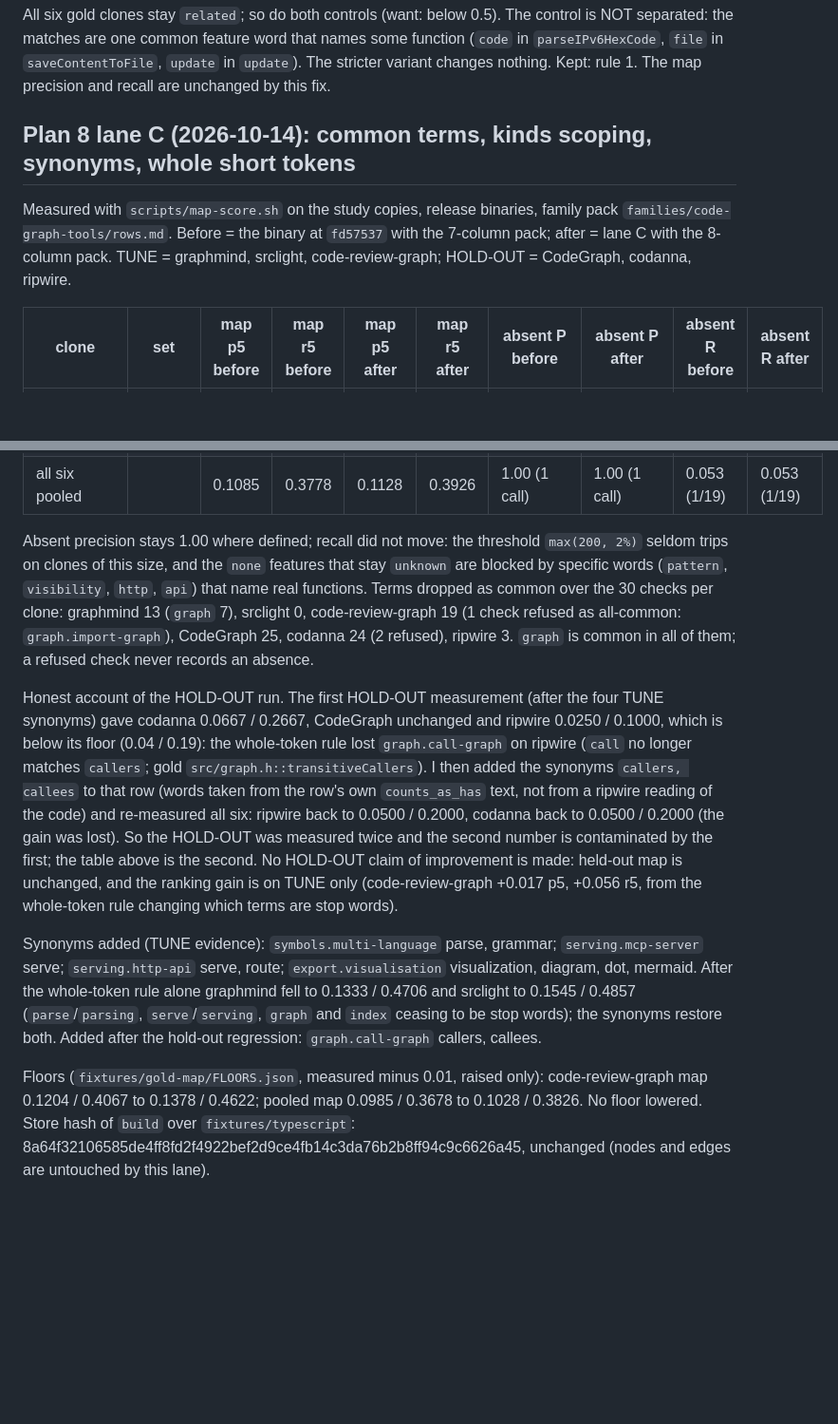
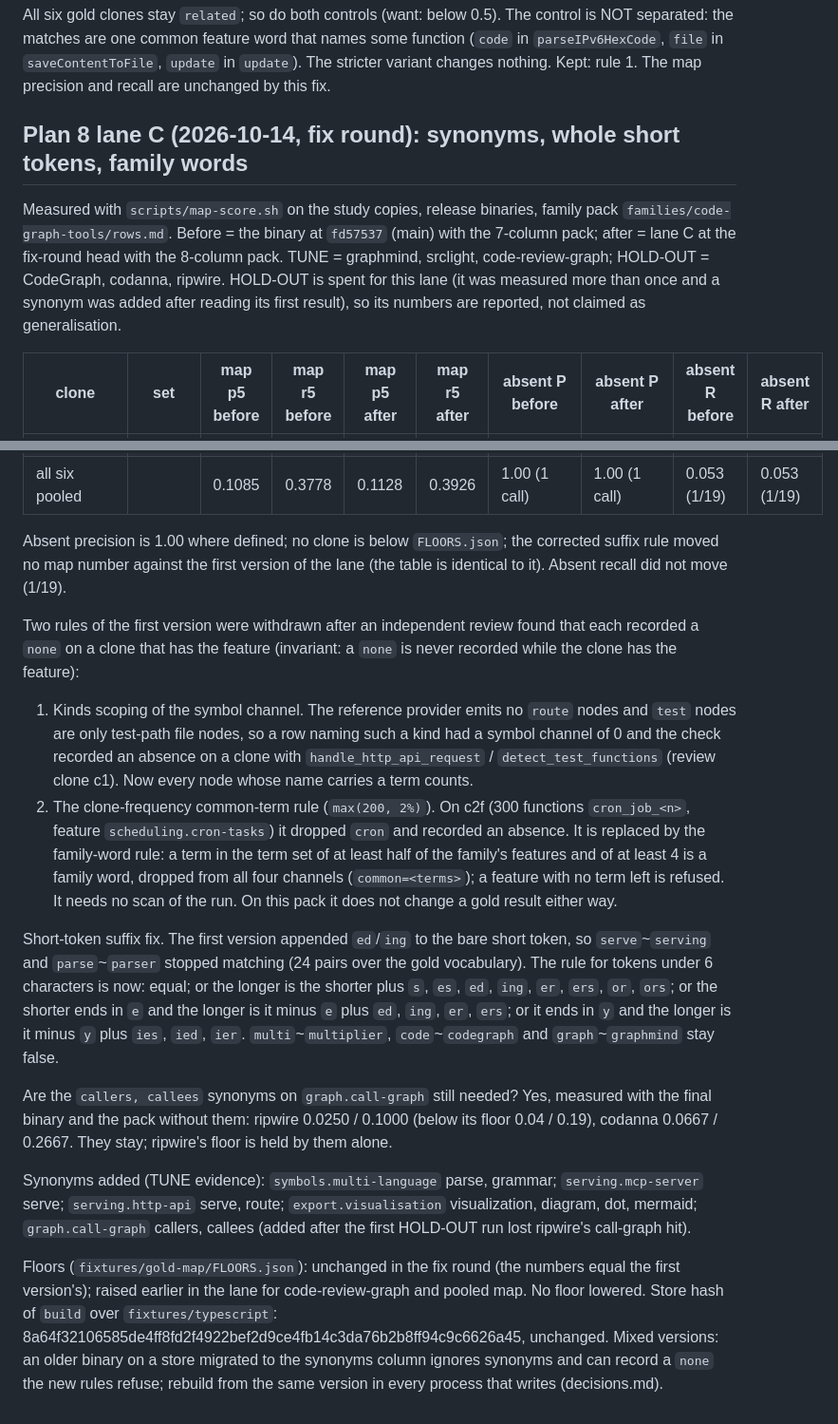
Before and after one commit to massrelay-ai/comparegraph, a Markdown page: docs/reports/2026-10-14-mapping-gold-first-measurement.md, 2 parts joined by grey strips. Shown at 95% size. Drawn GitHub-style; blank space fills up the shorter version.

Commit message:
docs(report): lane C final table after the fix round
Co-Authored-By: Claude Fable 5.1 <noreply@anthropic.com>

```diff
--- a/docs/reports/2026-10-14-mapping-gold-first-measurement.md
+++ b/docs/reports/2026-10-14-mapping-gold-first-measurement.md
@@ -111,11 +111,13 @@ Reviewers found that `relate` could not say no: a term is informative only when
 All six gold clones stay `related`; so do both controls (want: below 0.5). The control is NOT separated: the matches are one common feature word that names some function (`code` in `parseIPv6HexCode`, `file` in `saveContentToFile`, `update` in `update`). The stricter variant changes nothing. Kept: rule 1. The map precision and recall are unchanged by this fix.
 
 
-## Plan 8 lane C (2026-10-14): common terms, kinds scoping, synonyms, whole short tokens
+## Plan 8 lane C (2026-10-14, fix round): synonyms, whole short tokens, family words
 
 Measured with `scripts/map-score.sh` on the study copies, release binaries, family pack `families/code-graph-tools/rows.md`.
-Before = the binary at `fd57537` with the 7-column pack; after = lane C with the 8-column pack. TUNE = graphmind, srclight,
-code-review-graph; HOLD-OUT = CodeGraph, codanna, ripwire.
+Before = the binary at `fd57537` (main) with the 7-column pack; after = lane C at the fix-round head with the 8-column pack.
+TUNE = graphmind, srclight, code-review-graph; HOLD-OUT = CodeGraph, codanna, ripwire. HOLD-OUT is spent for this lane (it was
+measured more than once and a synonym was added after reading its first result), so its numbers are reported, not claimed as
+generalisation.
 
 | clone | set | map p5 before | map r5 before | map p5 after | map r5 after | absent P before | absent P after | absent R before | absent R after |
 |---|---|---|---|---|---|---|---|---|---|
@@ -129,26 +131,36 @@ code-review-graph; HOLD-OUT = CodeGraph, codanna, ripwire.
 | HOLD-OUT pooled | | 0.0378 | 0.1489 | 0.0378 | 0.1489 | | | | |
 | all six pooled | | 0.1085 | 0.3778 | 0.1128 | 0.3926 | 1.00 (1 call) | 1.00 (1 call) | 0.053 (1/19) | 0.053 (1/19) |
 
-Absent precision stays 1.00 where defined; recall did not move: the threshold `max(200, 2%)` seldom trips on clones of this
-size, and the `none` features that stay `unknown` are blocked by specific words (`pattern`, `visibility`, `http`, `api`)
-that name real functions. Terms dropped as common over the 30 checks per clone: graphmind 13 (`graph` 7), srclight 0,
-code-review-graph 19 (1 check refused as all-common: `graph.import-graph`), CodeGraph 25, codanna 24
-(2 refused), ripwire 3. `graph` is common in all of them; a refused check never records an absence.
+Absent precision is 1.00 where defined; no clone is below `FLOORS.json`; the corrected suffix rule moved no map number against
+the first version of the lane (the table is identical to it). Absent recall did not move (1/19).
 
-Honest account of the HOLD-OUT run. The first HOLD-OUT measurement (after the four TUNE synonyms) gave codanna 0.0667 / 0.2667,
-CodeGraph unchanged and ripwire 0.0250 / 0.1000, which is below its floor (0.04 / 0.19): the whole-token rule lost
-`graph.call-graph` on ripwire (`call` no longer matches `callers`; gold `src/graph.h::transitiveCallers`). I then added
-the synonyms `callers, callees` to that row (words taken from the row's own `counts_as_has` text, not from a ripwire reading
-of the code) and re-measured all six: ripwire back to 0.0500 / 0.2000, codanna back to 0.0500 / 0.2000 (the gain was
-lost). So the HOLD-OUT was measured twice and the second number is contaminated by the first; the table above is the second.
-No HOLD-OUT claim of improvement is made: held-out map is unchanged, and the ranking gain is on TUNE only (code-review-graph
-+0.017 p5, +0.056 r5, from the whole-token rule changing which terms are stop words).
+Two rules of the first version were withdrawn after an independent review found that each recorded a `none` on a clone that has
+the feature (invariant: a `none` is never recorded while the clone has the feature):
+
+1. Kinds scoping of the symbol channel. The reference provider emits no `route` nodes and `test` nodes are only test-path file
+   nodes, so a row naming such a kind had a symbol channel of 0 and the check recorded an absence on a clone with
+   `handle_http_api_request` / `detect_test_functions` (review clone c1). Now every node whose name carries a term counts.
+2. The clone-frequency common-term rule (`max(200, 2%)`). On c2f (300 functions `cron_job_<n>`, feature `scheduling.cron-tasks`) it
+   dropped `cron` and recorded an absence. It is replaced by the family-word rule: a term in the term set of at least half of the
+   family's features and of at least 4 is a family word, dropped from all four channels (`common=<terms>`); a feature with no
+   term left is refused. It needs no scan of the run. On this pack it does not change a gold result either way.
+
+Short-token suffix fix. The first version appended `ed`/`ing` to the bare short token, so `serve`~`serving` and `parse`~`parser`
+stopped matching (24 pairs over the gold vocabulary). The rule for tokens under 6 characters is now: equal; or the longer is the
+shorter plus `s`, `es`, `ed`, `ing`, `er`, `ers`, `or`, `ors`; or the shorter ends in `e` and the longer is it minus `e` plus `ed`,
+`ing`, `er`, `ers`; or it ends in `y` and the longer is it minus `y` plus `ies`, `ied`, `ier`. `multi`~`multiplier`,
+`code`~`codegraph` and `graph`~`graphmind` stay false.
+
+Are the `callers, callees` synonyms on `graph.call-graph` still needed? Yes, measured with the final binary and the pack
+without them: ripwire 0.0250 / 0.1000 (below its floor 0.04 / 0.19), codanna 0.0667 / 0.2667. They stay; ripwire's floor is held
+by them alone.
 
 Synonyms added (TUNE evidence): `symbols.multi-language` parse, grammar; `serving.mcp-server` serve; `serving.http-api` serve,
-route; `export.visualisation` visualization, diagram, dot, mermaid. After the whole-token rule alone graphmind fell to
-0.1333 / 0.4706 and srclight to 0.1545 / 0.4857 (`parse`/`parsing`, `serve`/`serving`, `graph` and `index` ceasing to be stop
-words); the synonyms restore both. Added after the hold-out regression: `graph.call-graph` callers, callees.
+route; `export.visualisation` visualization, diagram, dot, mermaid; `graph.call-graph` callers, callees (added after the first
+HOLD-OUT run lost ripwire's call-graph hit).
 
-Floors (`fixtures/gold-map/FLOORS.json`, measured minus 0.01, raised only): code-review-graph map 0.1204 / 0.4067 to
-0.1378 / 0.4622; pooled map 0.0985 / 0.3678 to 0.1028 / 0.3826. No floor lowered.
-Store hash of `build` over `fixtures/typescript`: 8a64f32106585de4ff8fd2f4922bef2d9ce4fb14c3da76b2b8ff94c9c6626a45, unchanged (nodes and edges are untouched by this lane).
+Floors (`fixtures/gold-map/FLOORS.json`): unchanged in the fix round (the numbers equal the first version's); raised earlier in
+the lane for code-review-graph and pooled map. No floor lowered.
+Store hash of `build` over `fixtures/typescript`: 8a64f32106585de4ff8fd2f4922bef2d9ce4fb14c3da76b2b8ff94c9c6626a45, unchanged.
+Mixed versions: an older binary on a store migrated to the synonyms column ignores synonyms and can record a `none` the new rules
+refuse; rebuild from the same version in every process that writes (decisions.md).
```
